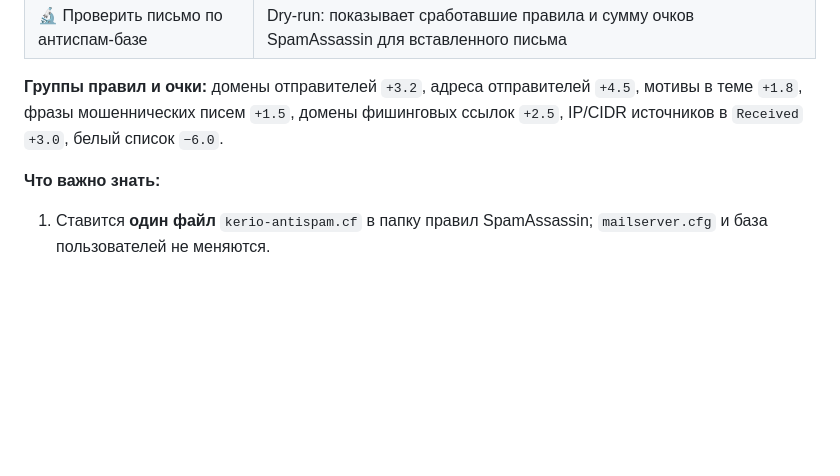
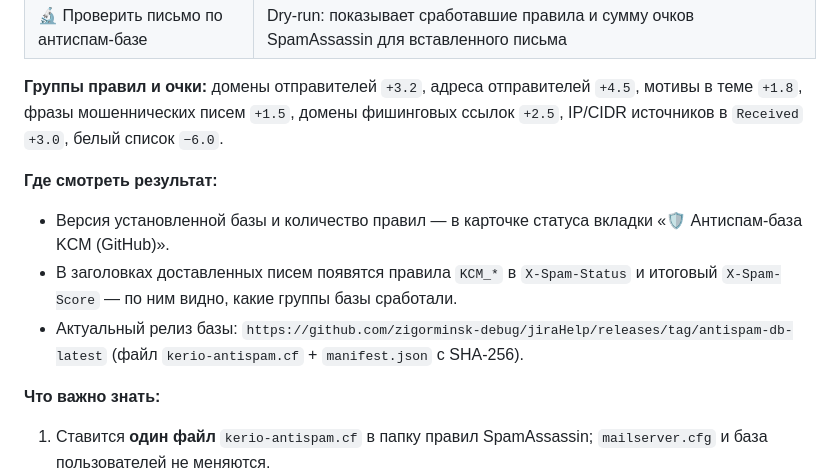
Before and after one commit to zigorminsk-debug/jiraHelp, a Markdown page: kerio-letsencrypt-win/README.md, the part around the change. GitHub-like rendering; blank space fills up the shorter version.

Commit message:
docs(v4.4): where to verify installed anti-spam DB version and KCM_* rules
Co-authored-by: arena-agent <297053741+arena-agent@users.noreply.github.com>

```diff
--- a/kerio-letsencrypt-win/README.md
+++ b/kerio-letsencrypt-win/README.md
@@ -90,6 +90,12 @@ GOOS=windows GOARCH=amd64 go build -ldflags="-H=windowsgui -s -w" -o KerioCertMa
 
 **Группы правил и очки:** домены отправителей `+3.2`, адреса отправителей `+4.5`, мотивы в теме `+1.8`, фразы мошеннических писем `+1.5`, домены фишинговых ссылок `+2.5`, IP/CIDR источников в `Received` `+3.0`, белый список `−6.0`.
 
+**Где смотреть результат:**
+
+- Версия установленной базы и количество правил — в карточке статуса вкладки «🛡️ Антиспам-база KCM (GitHub)».
+- В заголовках доставленных писем появятся правила `KCM_*` в `X-Spam-Status` и итоговый `X-Spam-Score` — по ним видно, какие группы базы сработали.
+- Актуальный релиз базы: `https://github.com/zigorminsk-debug/jiraHelp/releases/tag/antispam-db-latest` (файл `kerio-antispam.cf` + `manifest.json` с SHA-256).
+
 **Что важно знать:**
 
 1. Ставится **один файл** `kerio-antispam.cf` в папку правил SpamAssassin; `mailserver.cfg` и база пользователей не меняются.
```
